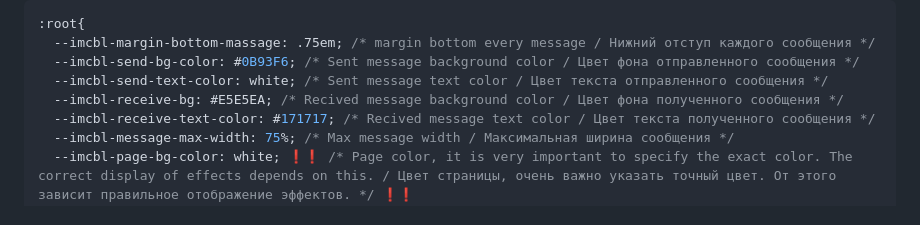
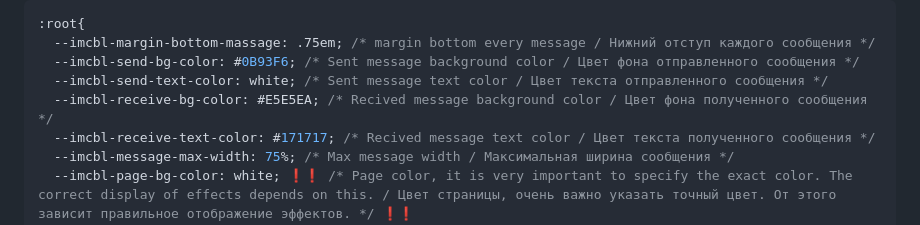
Before and after one commit to TimFromKrim/imessageChatBubblesLibJS, a Markdown page: README.md, the part around the change. GitHub-like rendering.

```diff
--- a/README.md
+++ b/README.md
@@ -59,7 +59,7 @@ git submodule add https://github.com/TimTheHedge/imessageChatBubblesLibJS.git
   --imcbl-margin-bottom-massage: .75em; /* margin bottom every message / Нижний отступ каждого сообщения */
   --imcbl-send-bg-color: #0B93F6; /* Sent message background color / Цвет фона отправленного сообщения */
   --imcbl-send-text-color: white; /* Sent message text color / Цвет текста отправленного сообщения */
-  --imcbl-receive-bg: #E5E5EA; /* Recived message background color / Цвет фона полученного сообщения */
+  --imcbl-receive-bg-color: #E5E5EA; /* Recived message background color / Цвет фона полученного сообщения */
   --imcbl-receive-text-color: #171717; /* Recived message text color / Цвет текста полученного сообщения */
   --imcbl-message-max-width: 75%; /* Max message width / Максимальная ширина сообщения */
   --imcbl-page-bg-color: white; ❗️❗️ /* Page color, it is very important to specify the exact color. The correct display of effects depends on this. / Цвет страницы, очень важно указать точный цвет. От этого зависит правильное отображение эффектов. */ ❗️❗️
```
